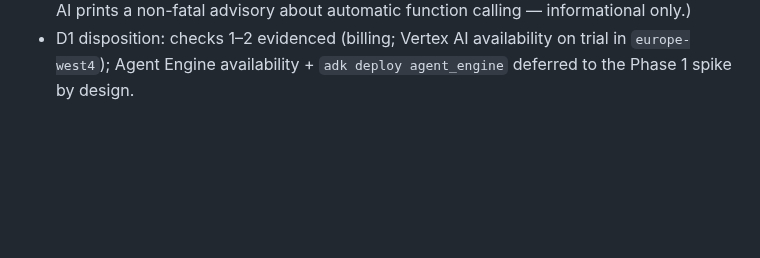
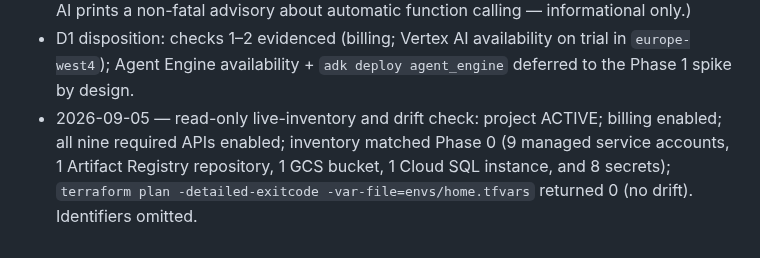
Before and after one commit to MMZ993/story-review, a Markdown page: docs-local/runbooks/05-phase0-exit-checks.md, the part around the change. GitHub-like rendering; blank space fills up the shorter version.

```diff
--- a/docs-local/runbooks/05-phase0-exit-checks.md
+++ b/docs-local/runbooks/05-phase0-exit-checks.md
@@ -77,3 +77,8 @@ item in `docs-local/runbook.md`.
 - D1 disposition: checks 1–2 evidenced (billing; Vertex AI availability on
   trial in `europe-west4`); Agent Engine availability + `adk deploy
   agent_engine` deferred to the Phase 1 spike by design.
+- 2026-09-05 — read-only live-inventory and drift check: project ACTIVE;
+  billing enabled; all nine required APIs enabled; inventory matched Phase 0
+  (9 managed service accounts, 1 Artifact Registry repository, 1 GCS bucket,
+  1 Cloud SQL instance, and 8 secrets); `terraform plan -detailed-exitcode
+  -var-file=envs/home.tfvars` returned 0 (no drift). Identifiers omitted.
```
Also changed, not shown: .agents/HANDOFF.md (+14 -6 lines), docs-local/plans/phase-1-connectivity-spike.md (added, +204 -0 lines).
